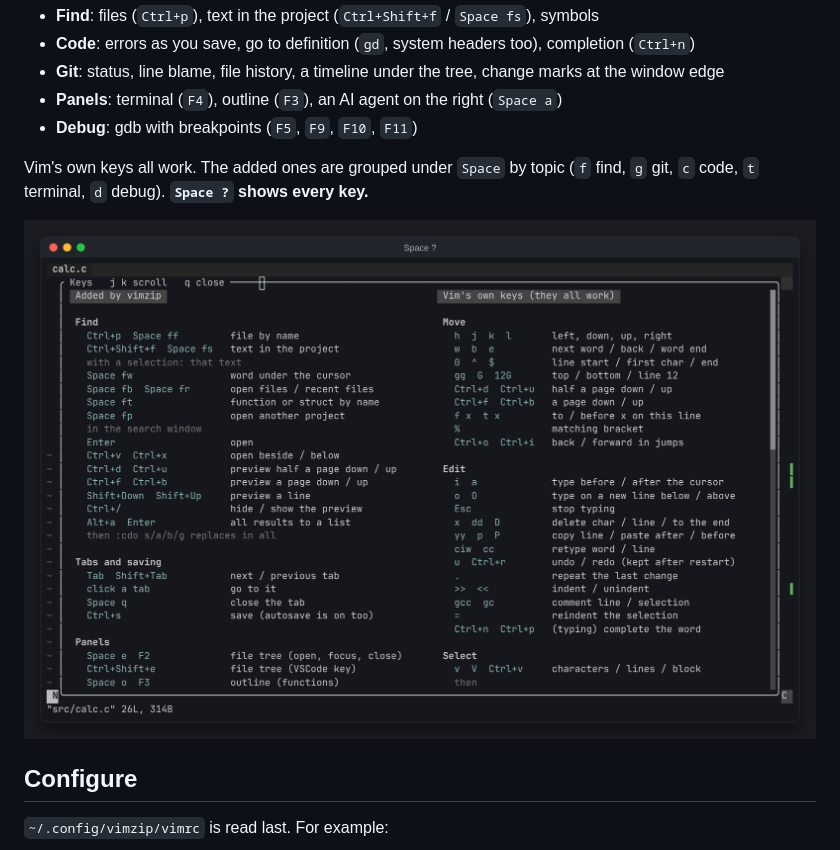
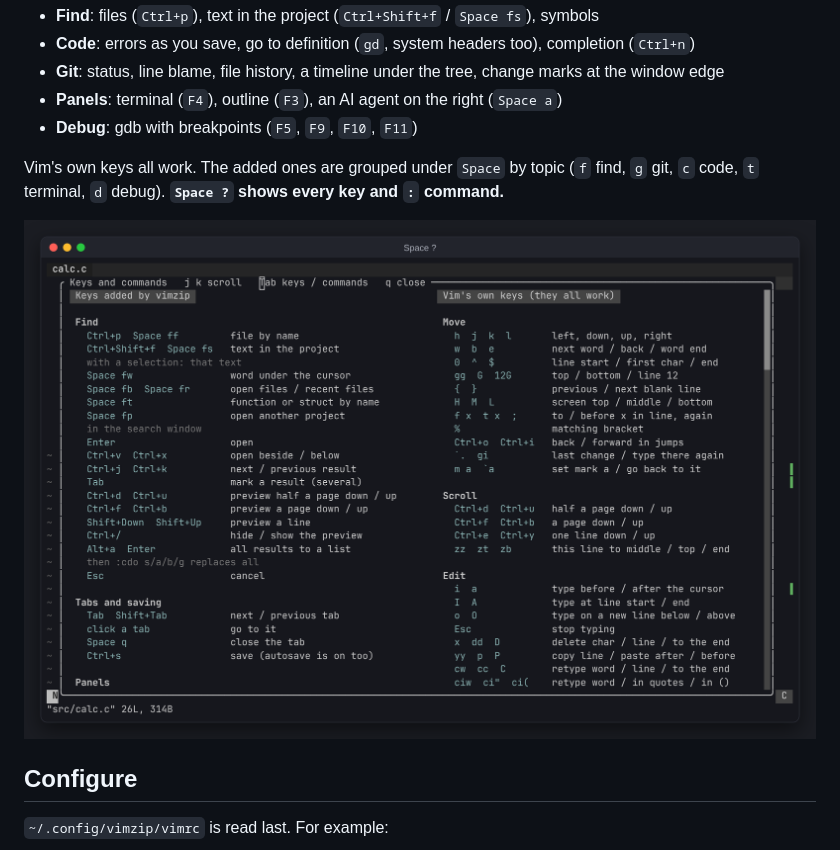
Before and after one commit to PfClaKr/vimzip, a Markdown page: README.md, the part around the change. GitHub-like rendering; pictures changed too: docs/keys.png.

Commit message:
feat: more keys and : commands of vim and the plugins in Space ?

```diff
--- a/README.md
+++ b/README.md
@@ -31,7 +31,7 @@ Opens the file tree and the files you had open last time. Files save themselves.
 - **Debug**: gdb with breakpoints (`F5`, `F9`, `F10`, `F11`)
 
 Vim's own keys all work. The added ones are grouped under `Space` by topic (`f` find, `g` git,
-`c` code, `t` terminal, `d` debug). **`Space ?` shows every key.**
+`c` code, `t` terminal, `d` debug). **`Space ?` shows every key and `:` command.**
 
 ![Space ?](docs/keys.png)
 
```
Also changed, not shown: 2 other files.
